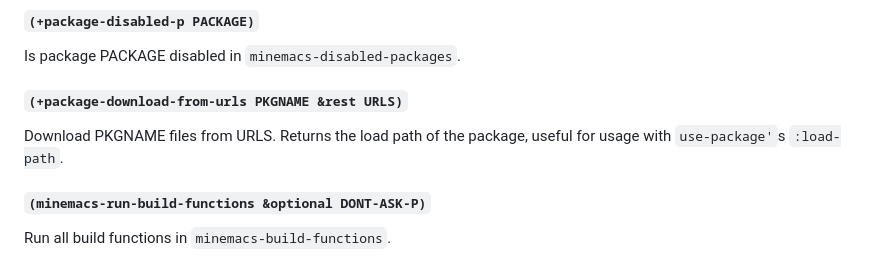
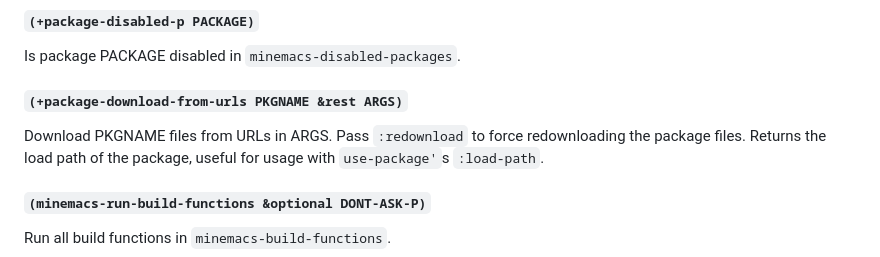
Before and after one commit to abougouffa/minemacs, a Markdown page: DOCS.md, the part around the change. Drawn GitHub-style.

Commit message:
docs: regenerate DOCS.md

```diff
--- a/DOCS.md
+++ b/DOCS.md
@@ -529,9 +529,10 @@ Add ROOTS to ignored projects, recentf, etc.
 
 Is package PACKAGE disabled in `minemacs-disabled-packages`.
 
-#### `(+package-download-from-urls PKGNAME &rest URLS)`
+#### `(+package-download-from-urls PKGNAME &rest ARGS)`
 
-Download PKGNAME files from URLS.
+Download PKGNAME files from URLs in ARGS.
+Pass `:redownload` to force redownloading the package files.
 Returns the load path of the package, useful for usage with `use-package'`s
 `:load-path`.
 
```
